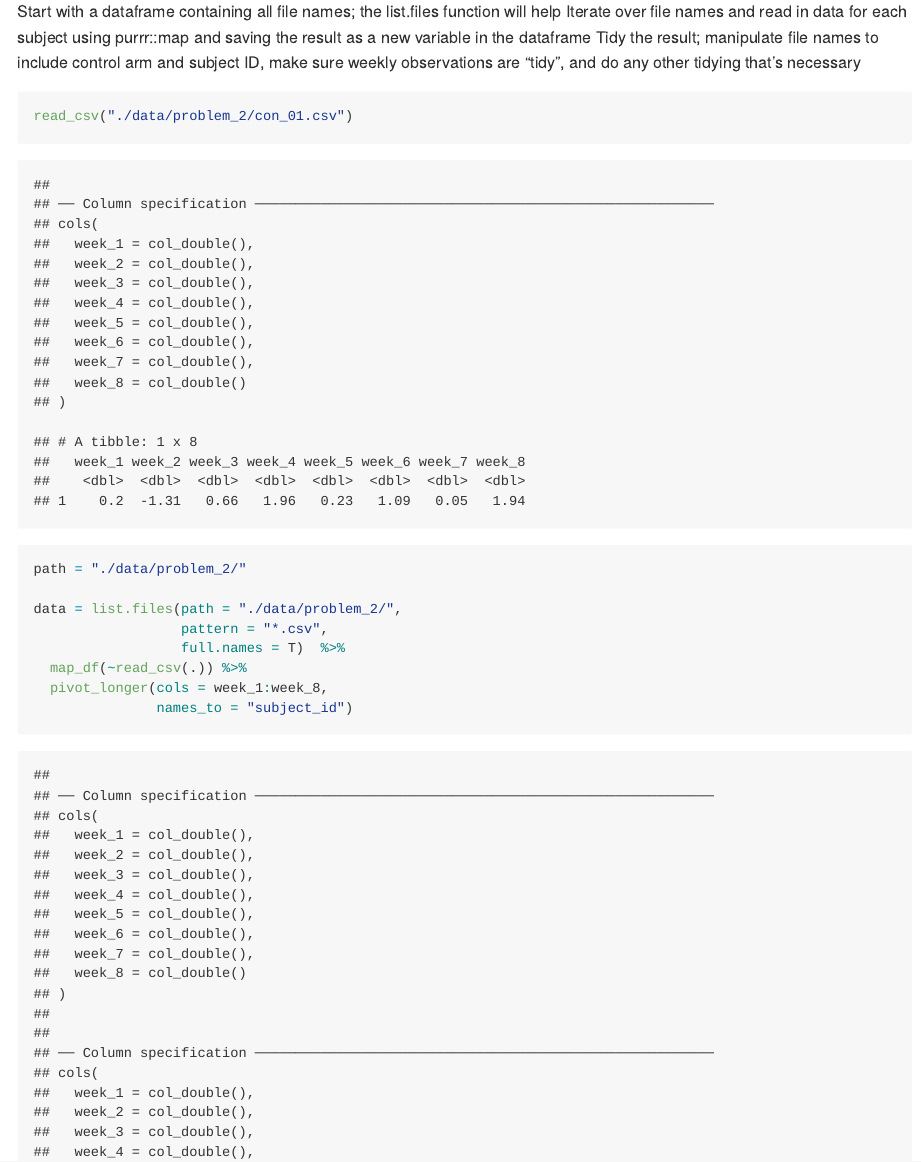
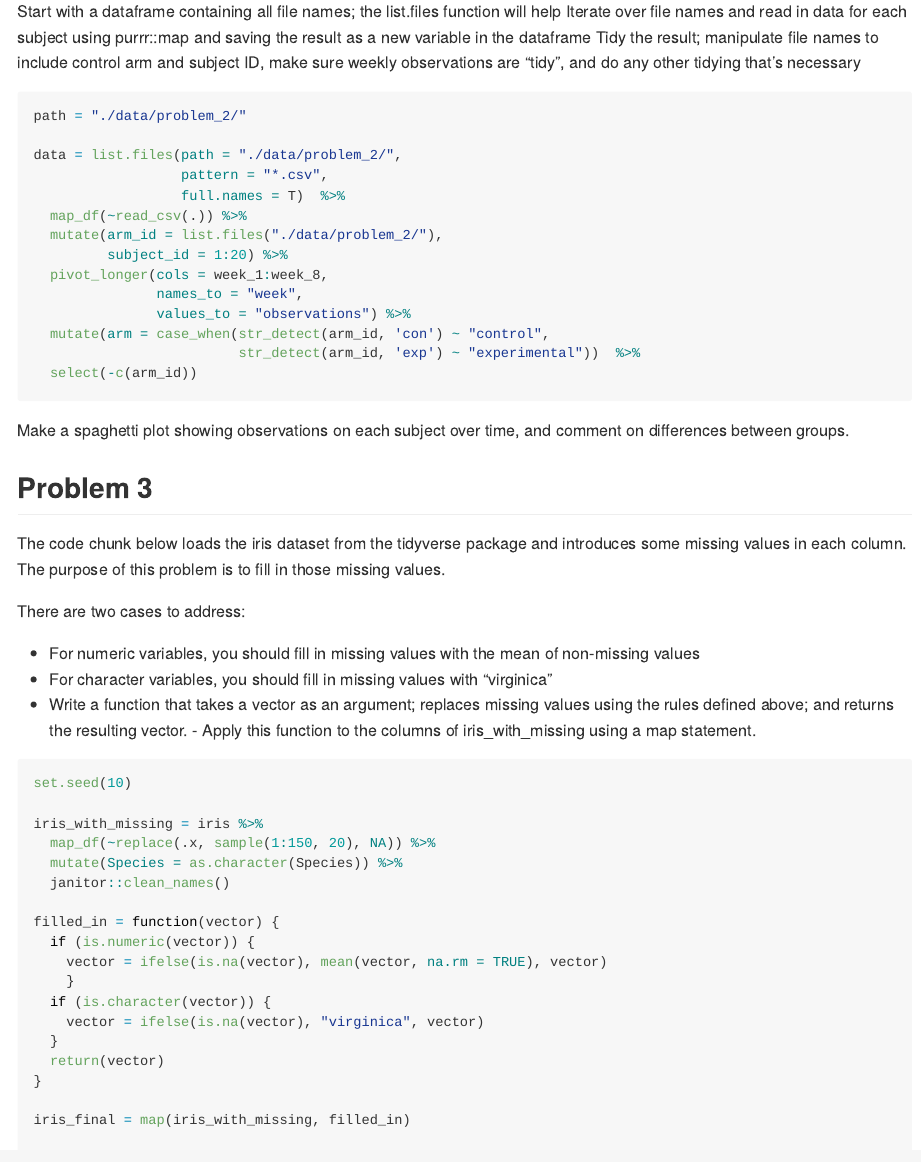
Before and after one commit to 2148parr/p8105_hw5_lcp2148, an R Markdown document (p8105_hw5_lcp2148.Rmd): the page in a window 1100 px wide, from 3420 px down. The pictures show the output file p8105_hw5_lcp2148.md that the author committed with the source, drawn offline in the style of GitHub.

Commit message:
Pr 2 data cleaning

````diff
--- a/p8105_hw5_lcp2148.Rmd
+++ b/p8105_hw5_lcp2148.Rmd
@@ -117,16 +117,22 @@ Start with a dataframe containing all file names; the list.files function will h
 Iterate over file names and read in data for each subject using purrr::map and saving the result as a new variable in the dataframe
 Tidy the result; manipulate file names to include control arm and subject ID, make sure weekly observations are “tidy”, and do any other tidying that’s necessary
 
-```{r study}
-read_csv("./data/problem_2/con_01.csv")
+```{r study, message = FALSE}
+
 path = "./data/problem_2/"
 
 data = list.files(path = "./data/problem_2/",
                   pattern = "*.csv",
                   full.names = T)  %>%
   map_df(~read_csv(.)) %>%
+  mutate(arm_id = list.files("./data/problem_2/"),
+         subject_id = 1:20) %>%
   pivot_longer(cols = week_1:week_8,
-               names_to = "subject_id")
+               names_to = "week",
+               values_to = "observations") %>%
+  mutate(arm = case_when(str_detect(arm_id, 'con') ~ "control",
+                         str_detect(arm_id, 'exp') ~ "experimental"))  %>%
+  select(-c(arm_id))
 
 ```
 
@@ -139,3 +145,6 @@ The code chunk below loads the iris dataset from the tidyverse package and intro
 
 There are two cases to address:
 
+- For numeric variables, you should fill in missing values with the mean of non-missing values
+- For character variables, you should fill in missing values with "virginica"
+- Write a function that takes a vector as an argument; replaces missing values using the rules defined above; and returns the resulting vector. - Apply this function to the columns of iris_with_missing using a map statement.
````
Also changed, not shown: p8105_hw5_lcp2148.md, p8105_hw5_lcp2148.Rmd (3 more changed lines).
